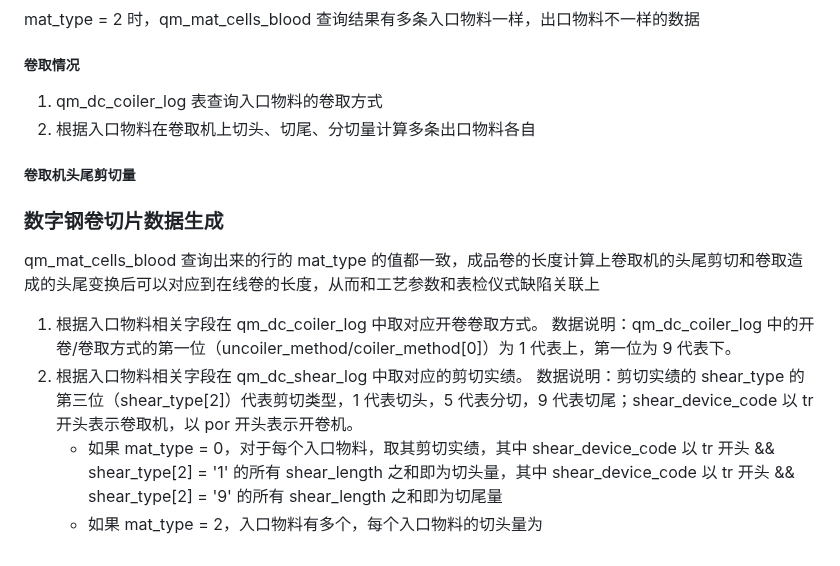
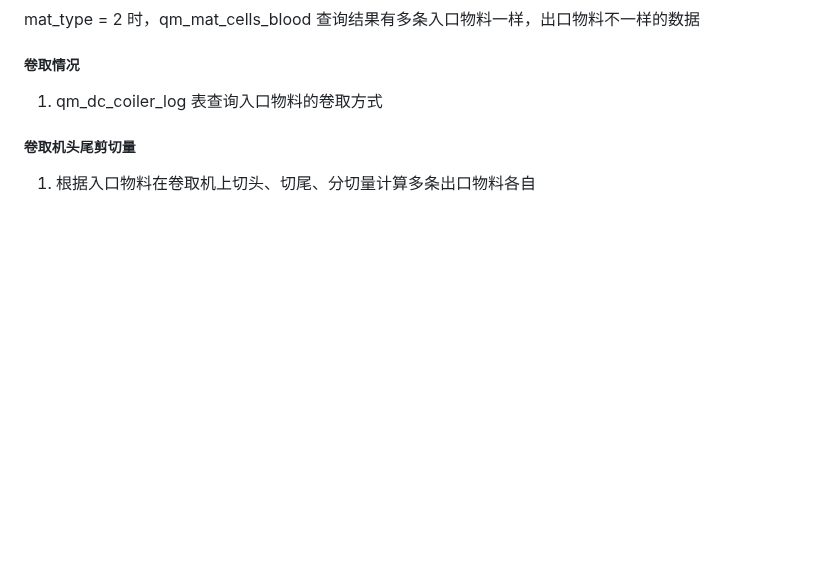
Before and after one commit to Meow-2/obsidian-next, a Markdown page: 数字钢卷/切片 2.0/数字钢卷切片接口.md, the part around the change. GitHub-like rendering; blank space fills up the shorter version.

Commit message:
Update from Sync Service

```diff
--- a/数字钢卷/切片 2.0/数字钢卷切片接口.md
+++ b/数字钢卷/切片 2.0/数字钢卷切片接口.md
@@ -69,17 +69,7 @@ mat_type = 2 时，qm_mat_cells_blood 查询结果有多条入口物料一样，
 ##### 卷取情况
 
 1. qm_dc_coiler_log 表查询入口物料的卷取方式
-2. 根据入口物料在卷取机上切头、切尾、分切量计算多条出口物料各自
 
 ##### 卷取机头尾剪切量
 
-### 数字钢卷切片数据生成
-
-qm_mat_cells_blood 查询出来的行的 mat_type 的值都一致，成品卷的长度计算上卷取机的头尾剪切和卷取造成的头尾变换后可以对应到在线卷的长度，从而和工艺参数和表检仪式缺陷关联上
-
-1. 根据入口物料相关字段在 qm_dc_coiler_log 中取对应开卷卷取方式。
-   数据说明：qm_dc_coiler_log 中的开卷/卷取方式的第一位（uncoiler_method/coiler_method[0]）为 1 代表上，第一位为 9 代表下。
-2. 根据入口物料相关字段在 qm_dc_shear_log 中取对应的剪切实绩。
-   数据说明：剪切实绩的 shear_type 的第三位（shear_type[2]）代表剪切类型，1 代表切头，5 代表分切，9 代表切尾；shear_device_code 以 tr 开头表示卷取机，以 por 开头表示开卷机。
-   - 如果 mat_type = 0，对于每个入口物料，取其剪切实绩，其中 shear_device_code 以 tr 开头 && shear_type[2] = '1' 的所有 shear_length 之和即为切头量，其中 shear_device_code 以 tr 开头 && shear_type[2] = '9' 的所有 shear_length 之和即为切尾量
-   - 如果 mat_type =  2，入口物料有多个，每个入口物料的切头量为
+1. 根据入口物料在卷取机上切头、切尾、分切量计算多条出口物料各自
```
